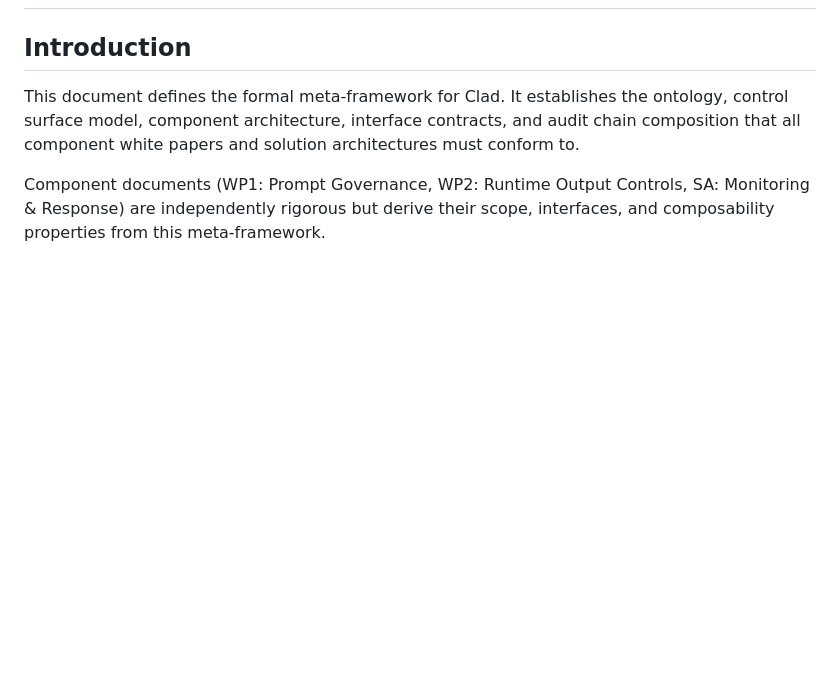
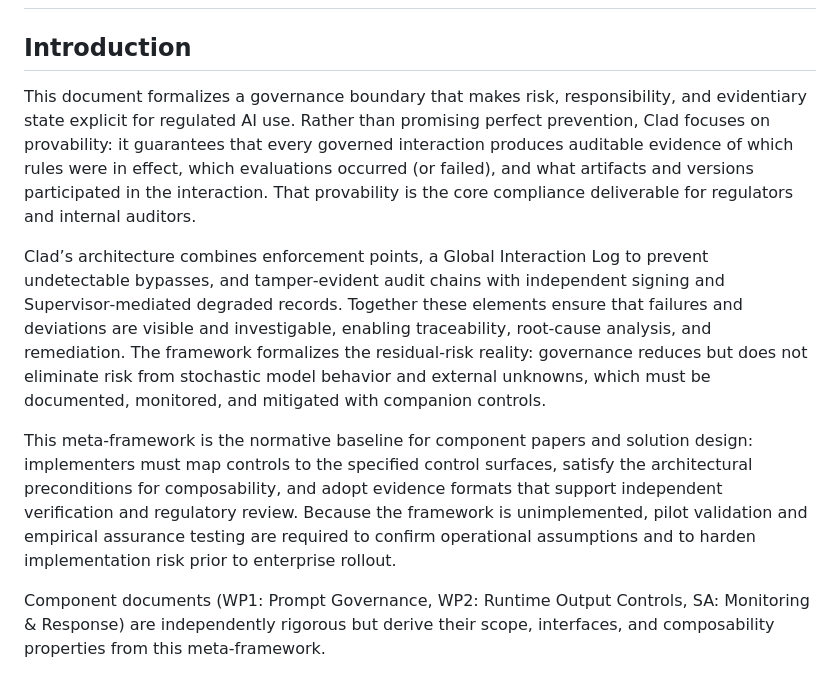
Before and after one commit to davecallaghan/clad, a Markdown page: research/meta-framework.md, the part around the change. Drawn GitHub-style; blank space fills up the shorter version.

Commit message:
Enhance introduction with governance and architecture details
Expanded the introduction to clarify Clad's governance boundary and focus on provability for regulated AI use. Added details about the architecture and its components to enhance understanding of the framework's compliance deliverables.

```diff
--- a/research/meta-framework.md
+++ b/research/meta-framework.md
@@ -1,7 +1,11 @@
 # Clad — Meta-Framework Formal Model
 
 ## Introduction
-This document defines the formal meta-framework for Clad. It establishes the ontology, control surface model, component architecture, interface contracts, and audit chain composition that all component white papers and solution architectures must conform to.
+This document formalizes a governance boundary that makes risk, responsibility, and evidentiary state explicit for regulated AI use. Rather than promising perfect prevention, Clad focuses on provability: it guarantees that every governed interaction produces auditable evidence of which rules were in effect, which evaluations occurred (or failed), and what artifacts and versions participated in the interaction. That provability is the core compliance deliverable for regulators and internal auditors.
+
+Clad’s architecture combines enforcement points, a Global Interaction Log to prevent undetectable bypasses, and tamper‑evident audit chains with independent signing and Supervisor‑mediated degraded records. Together these elements ensure that failures and deviations are visible and investigable, enabling traceability, root‑cause analysis, and remediation. The framework formalizes the residual‑risk reality: governance reduces but does not eliminate risk from stochastic model behavior and external unknowns, which must be documented, monitored, and mitigated with companion controls.
+
+This meta‑framework is the normative baseline for component papers and solution design: implementers must map controls to the specified control surfaces, satisfy the architectural preconditions for composability, and adopt evidence formats that support independent verification and regulatory review. Because the framework is unimplemented, pilot validation and empirical assurance testing are required to confirm operational assumptions and to harden implementation risk prior to enterprise rollout.
 
 Component documents (WP1: Prompt Governance, WP2: Runtime Output Controls, SA: Monitoring & Response) are independently rigorous but derive their scope, interfaces, and composability properties from this meta-framework.
 
```
